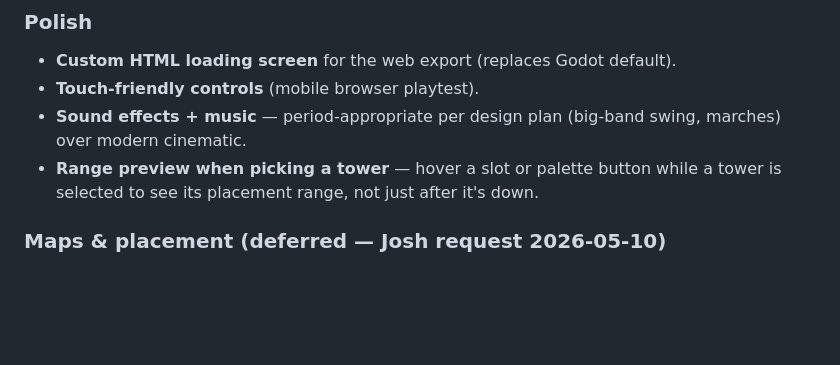
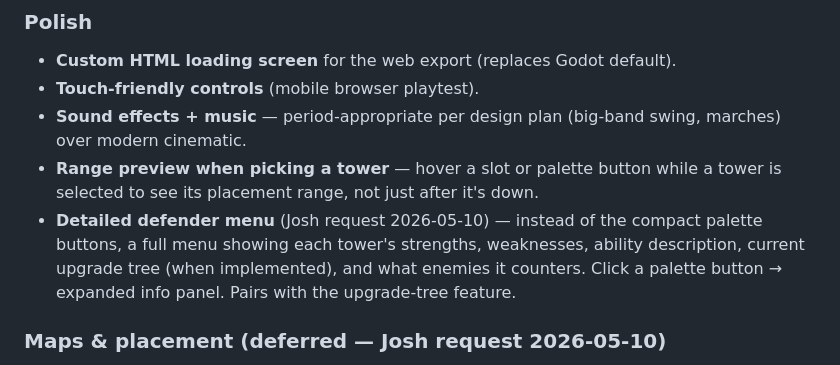
Before and after one commit to Josh-Buck/wwii-td, a Markdown page: docs/PLANNED_FEATURES.md, the part around the change. Drawn GitHub-style; blank space fills up the shorter version.

Commit message:
PLANNED_FEATURES: detailed defender menu request

```diff
--- a/docs/PLANNED_FEATURES.md
+++ b/docs/PLANNED_FEATURES.md
@@ -33,6 +33,7 @@ Features intentionally deferred. **Add to this list whenever we decide "good ide
 - **Touch-friendly controls** (mobile browser playtest).
 - **Sound effects + music** — period-appropriate per design plan (big-band swing, marches) over modern cinematic.
 - **Range preview when picking a tower** — hover a slot or palette button while a tower is selected to see its placement range, not just after it's down.
+- **Detailed defender menu** (Josh request 2026-05-10) — instead of the compact palette buttons, a full menu showing each tower's strengths, weaknesses, ability description, current upgrade tree (when implemented), and what enemies it counters. Click a palette button → expanded info panel. Pairs with the upgrade-tree feature.
 
 ### Maps & placement (deferred — Josh request 2026-05-10)
 
```
